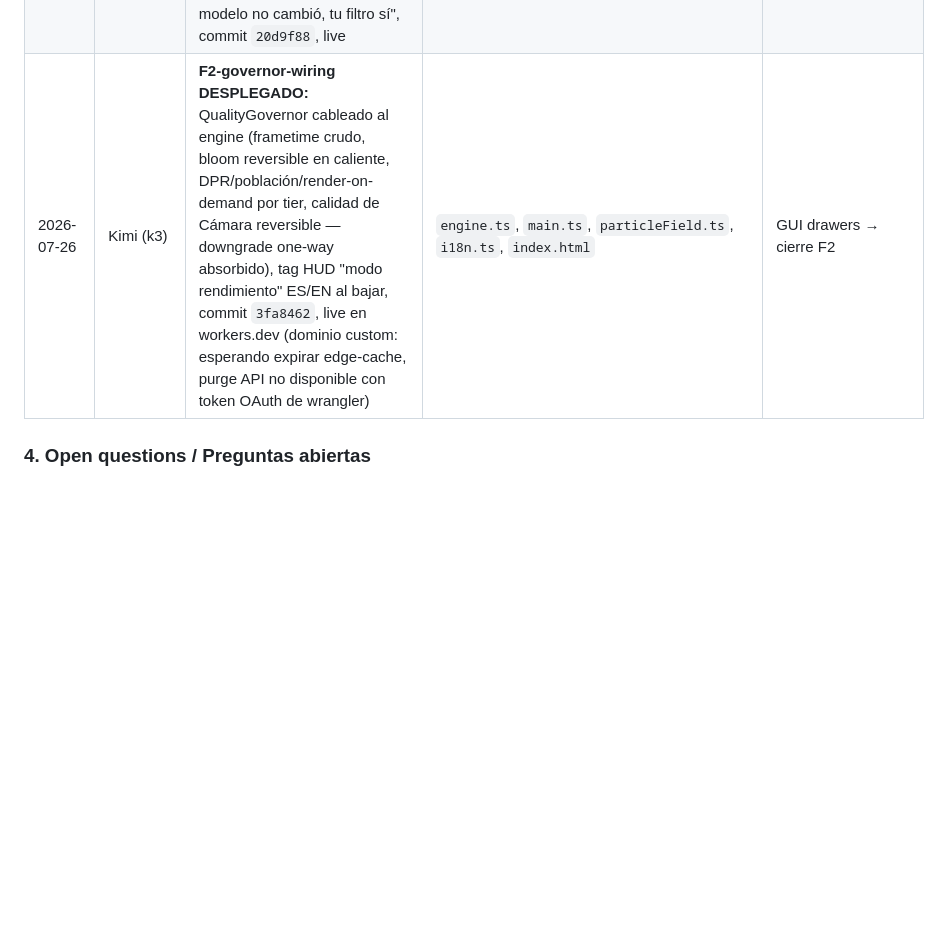
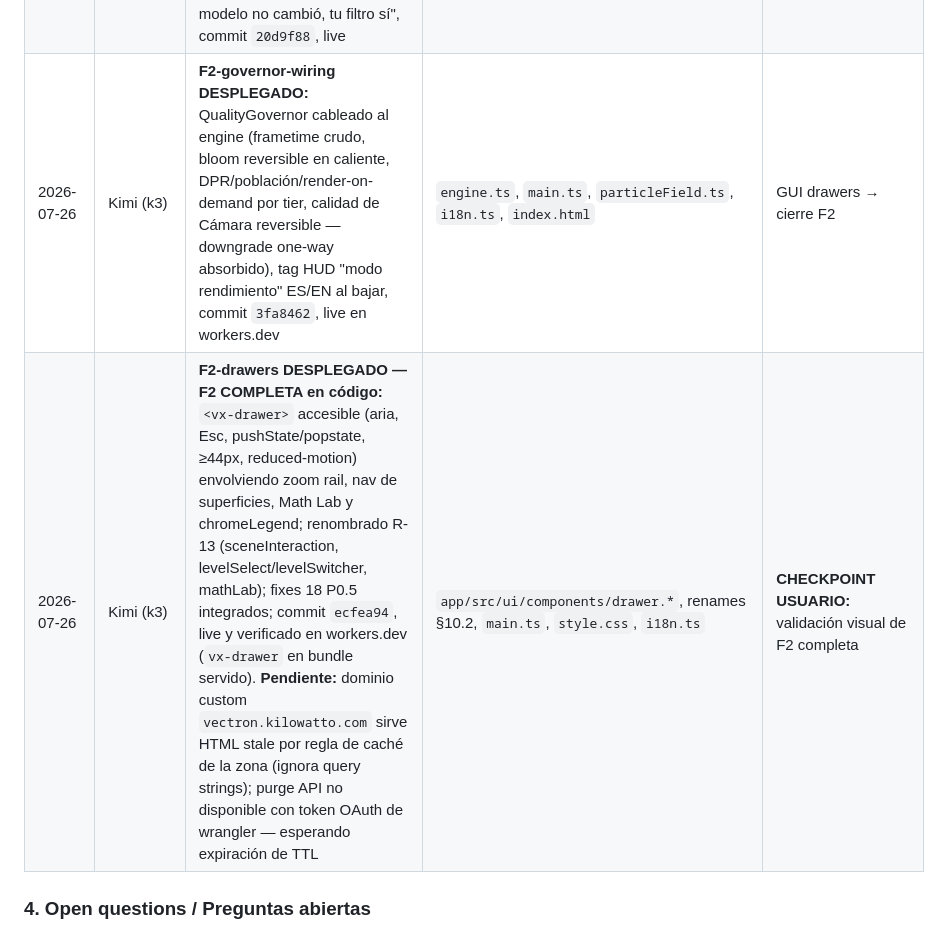
Before and after one commit to kilowatto/vectron, a Markdown page: DOCs/24-coordination-hub.md, the part around the change. Rendered like a GitHub page; blank space fills up the shorter version.

Commit message:
docs: hub — F2 drawers desplegado (ecfea94), F2 completa en código; pendiente TTL del dominio custom

```diff
--- a/DOCs/24-coordination-hub.md
+++ b/DOCs/24-coordination-hub.md
@@ -52,7 +52,8 @@
 | 2026-07-25 | Kimi (k3) | **F1.4a DESPLEGADO — F1 COMPLETA:** el cubo principal usa el look líquido (fresnel, transmisión falsa PMREM, núcleo HDR, iridiscencia; PCA y hues intactos; adiós sopa aditiva), commit `162a7aa`, live | `app/src/scene/particleField.ts`, `app/src/main.ts` | F2 |
 | 2026-07-25 | Kimi (k3) | **F2-física DESPLEGADO:** curl noise en vertex shader + resortes semánticos con jelly al fijar concepto + CPU ≈0, commit `2cb6502`, live | `app/src/scene/particleField.ts`, `conceptInteraction.ts`, `main.ts` | F2 transiciones celulares |
 | 2026-07-26 | Kimi (k3) | **F2-transiciones DESPLEGADO:** población celular por nivel 15k/20k/25k (mitosis al subir, fusión al bajar, cero pop-in) + caption "el modelo no cambió, tu filtro sí", commit `20d9f88`, live | `particleField.ts`, `main.ts`, `i18n.ts`, `index.html`, `conceptInteraction.ts` | Governor wiring |
-| 2026-07-26 | Kimi (k3) | **F2-governor-wiring DESPLEGADO:** QualityGovernor cableado al engine (frametime crudo, bloom reversible en caliente, DPR/población/render-on-demand por tier, calidad de Cámara reversible — downgrade one-way absorbido), tag HUD "modo rendimiento" ES/EN al bajar, commit `3fa8462`, live en workers.dev (dominio custom: esperando expirar edge-cache, purge API no disponible con token OAuth de wrangler) | `engine.ts`, `main.ts`, `particleField.ts`, `i18n.ts`, `index.html` | GUI drawers → cierre F2 |
+| 2026-07-26 | Kimi (k3) | **F2-governor-wiring DESPLEGADO:** QualityGovernor cableado al engine (frametime crudo, bloom reversible en caliente, DPR/población/render-on-demand por tier, calidad de Cámara reversible — downgrade one-way absorbido), tag HUD "modo rendimiento" ES/EN al bajar, commit `3fa8462`, live en workers.dev | `engine.ts`, `main.ts`, `particleField.ts`, `i18n.ts`, `index.html` | GUI drawers → cierre F2 |
+| 2026-07-26 | Kimi (k3) | **F2-drawers DESPLEGADO — F2 COMPLETA en código:** `<vx-drawer>` accesible (aria, Esc, pushState/popstate, ≥44px, reduced-motion) envolviendo zoom rail, nav de superficies, Math Lab y chromeLegend; renombrado R-13 (sceneInteraction, levelSelect/levelSwitcher, mathLab); fixes 18 P0.5 integrados; commit `ecfea94`, live y verificado en workers.dev (`vx-drawer` en bundle servido). **Pendiente:** dominio custom `vectron.kilowatto.com` sirve HTML stale por regla de caché de la zona (ignora query strings); purge API no disponible con token OAuth de wrangler — esperando expiración de TTL | `app/src/ui/components/drawer.*`, renames §10.2, `main.ts`, `style.css`, `i18n.ts` | **CHECKPOINT USUARIO:** validación visual de F2 completa |
 
 ### 4. Open questions / Preguntas abiertas
 
```
